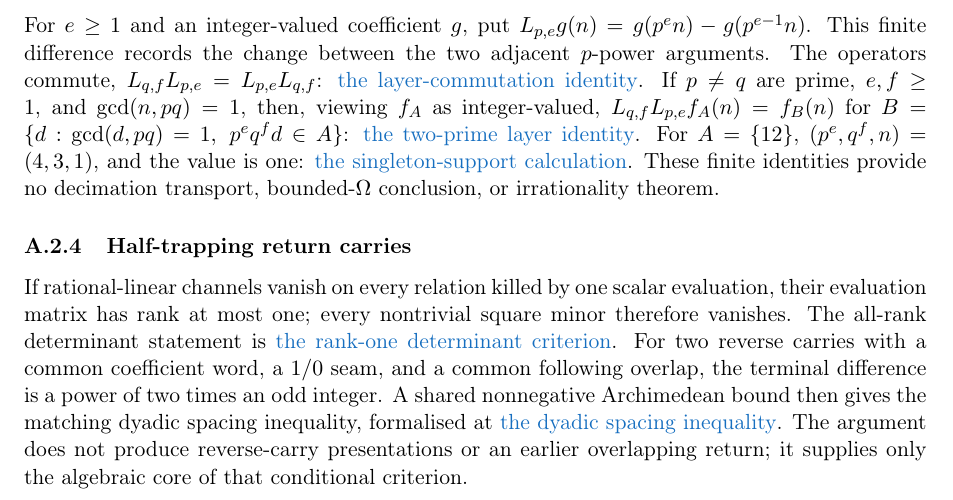
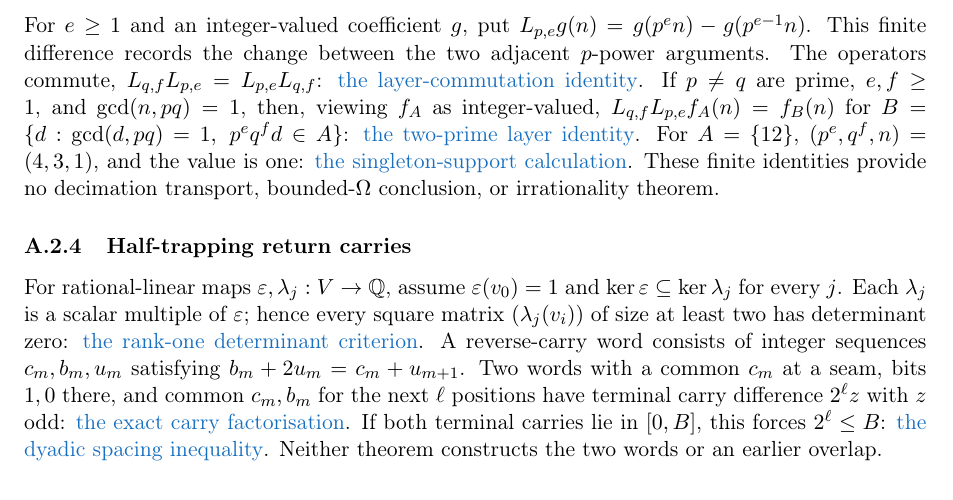
Before and after one commit to wcook04/plectis-lean-erdos249-257, a LaTeX paper (paper/erdos249-257-main-paper.tex): part of page 25 of 53, cut so that both start at the same text. Compiled offline with pdfLaTeX.

Commit message:
Explain the reverse-carry spacing criterion

```diff
--- a/paper/erdos249-257-main-paper.tex
+++ b/paper/erdos249-257-main-paper.tex
@@ -1179,18 +1179,20 @@ conclusion, or irrationality theorem.
 
 \subsubsection{Half-trapping return carries}\label{res:halftrapping}
 
-If rational-linear channels vanish on every relation killed by one scalar
-evaluation, their evaluation matrix has rank at most one; every nontrivial
-square minor therefore vanishes.  The all-rank determinant statement is
+For rational-linear maps $\varepsilon,\lambda_j:V\to\mathbb Q$, assume
+$\varepsilon(v_0)=1$ and
+$\ker\varepsilon\subseteq\ker\lambda_j$ for every $j$.  Each $\lambda_j$ is a
+scalar multiple of $\varepsilon$; hence every square matrix
+$(\lambda_j(v_i))$ of size at least two has determinant zero:
 \lword{HalfTrappingReturnCarry.lean}{42}{relationInvariantLinearChannels_det_eq_zero}{the rank-one determinant criterion}.
-For two reverse carries with a common coefficient word, a $1/0$ seam, and a
-common following overlap, the terminal difference is a power of two times an
-odd integer.  A shared nonnegative Archimedean bound then gives the matching
-dyadic spacing inequality, formalised at
+A reverse-carry word consists of integer sequences $c_m,b_m,u_m$ satisfying
+$b_m+2u_m=c_m+u_{m+1}$.  Two words with a common $c_m$ at a seam, bits $1,0$
+there, and common $c_m,b_m$ for the next $\ell$ positions have terminal carry
+difference $2^\ell z$ with $z$ odd:
+\lword{HalfTrappingReturnCarry.lean}{124}{overlappingReverseCarryWords_carryDifference_eq_twoPow_mul_odd}{the exact carry factorisation}.
+If both terminal carries lie in $[0,B]$, this forces $2^\ell\leq B$:
 \lword{HalfTrappingReturnCarry.lean}{191}{overlappingReverseCarryWords_twoPow_le_realBound}{the dyadic spacing inequality}.
-The argument does not produce reverse-carry presentations or an earlier
-overlapping return; it supplies only the algebraic core of that conditional
-criterion.
+Neither theorem constructs the two words or an earlier overlap.
 
 \subsubsection{Half-carry reachability}\label{res:halfcarryreachability}
 
```
Also changed, not shown: erdos249-257-main-paper.pdf, 2 other files.
